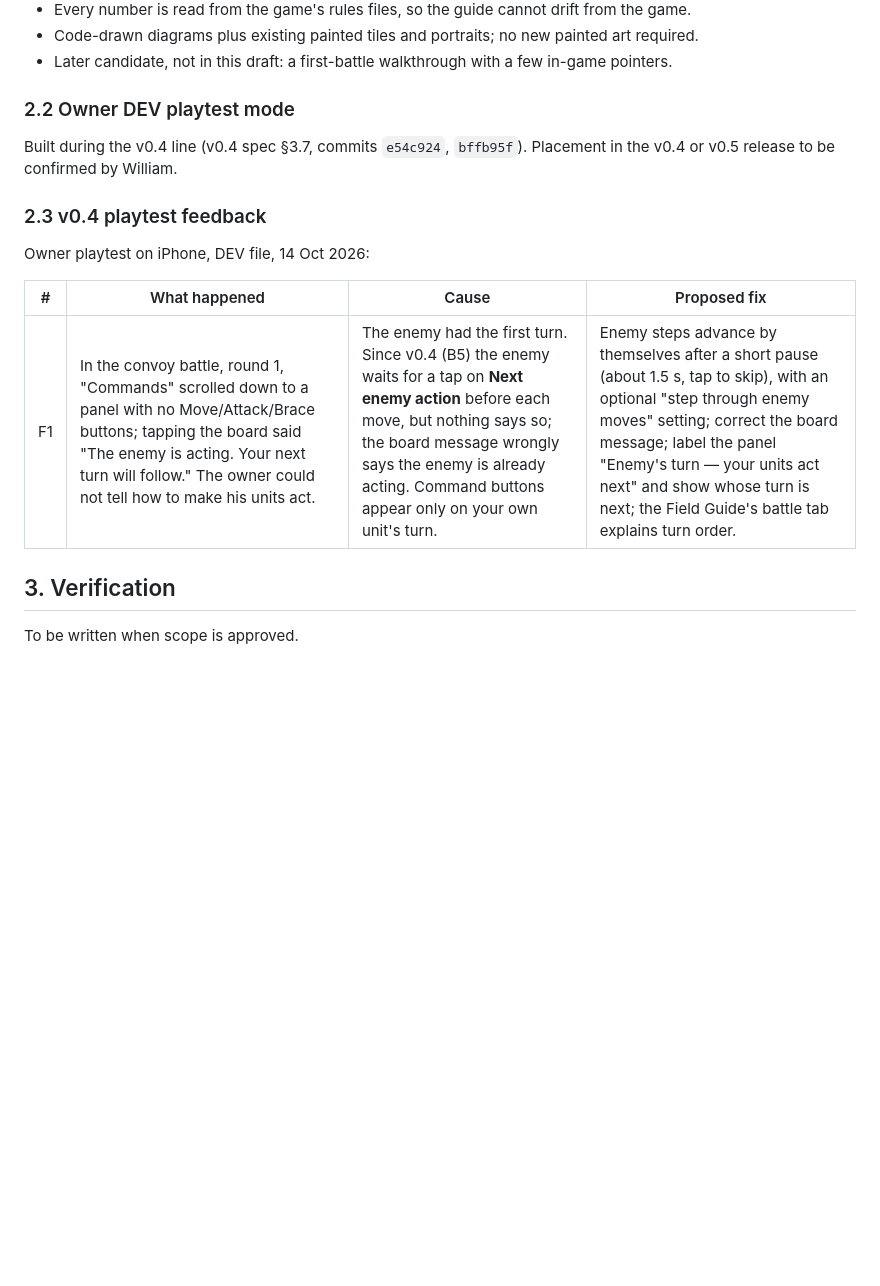
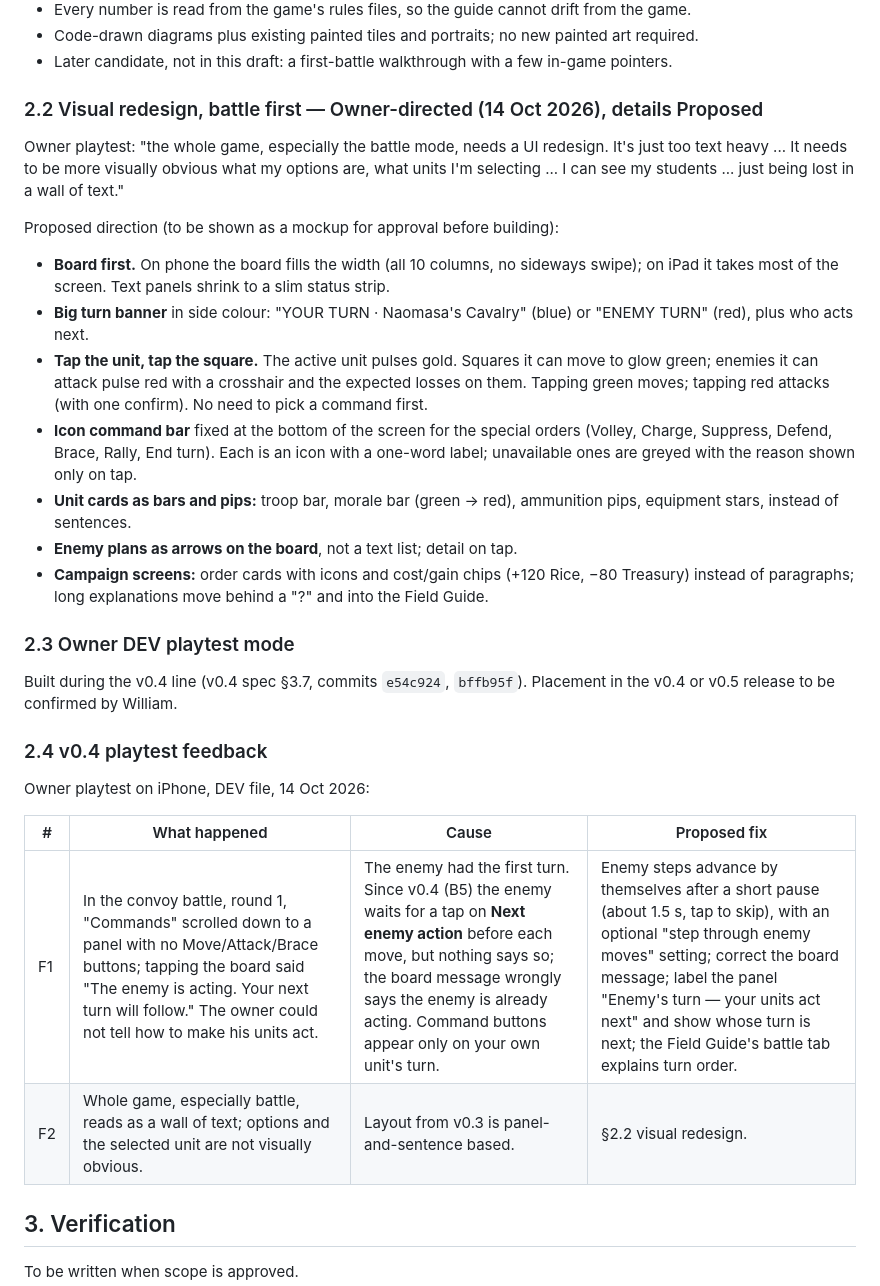
Before and after one commit to williammcada/Math-Civ, a Markdown page: docs/change-specs/v0.5.md, the part around the change. Rendered like a GitHub page; blank space fills up the shorter version.

Commit message:
v0.5 draft: visual redesign direction (finding F2)
Co-Authored-By: Claude Opus 5.5 <noreply@anthropic.com>
Claude-Session: https://claude.ai/code/session_01Ku2YQdWHt4ZWa9pq4Tm4Dk

```diff
--- a/docs/change-specs/v0.5.md
+++ b/docs/change-specs/v0.5.md
@@ -26,17 +26,32 @@ Proposed design:
 - Code-drawn diagrams plus existing painted tiles and portraits; no new painted art required.
 - Later candidate, not in this draft: a first-battle walkthrough with a few in-game pointers.
 
-### 2.2 Owner DEV playtest mode
+### 2.2 Visual redesign, battle first — Owner-directed (14 Oct 2026), details Proposed
+
+Owner playtest: "the whole game, especially the battle mode, needs a UI redesign. It's just too text heavy ... It needs to be more visually obvious what my options are, what units I'm selecting ... I can see my students ... just being lost in a wall of text."
+
+Proposed direction (to be shown as a mockup for approval before building):
+
+- **Board first.** On phone the board fills the width (all 10 columns, no sideways swipe); on iPad it takes most of the screen. Text panels shrink to a slim status strip.
+- **Big turn banner** in side colour: "YOUR TURN · Naomasa's Cavalry" (blue) or "ENEMY TURN" (red), plus who acts next.
+- **Tap the unit, tap the square.** The active unit pulses gold. Squares it can move to glow green; enemies it can attack pulse red with a crosshair and the expected losses on them. Tapping green moves; tapping red attacks (with one confirm). No need to pick a command first.
+- **Icon command bar** fixed at the bottom of the screen for the special orders (Volley, Charge, Suppress, Defend, Brace, Rally, End turn). Each is an icon with a one-word label; unavailable ones are greyed with the reason shown only on tap.
+- **Unit cards as bars and pips:** troop bar, morale bar (green → red), ammunition pips, equipment stars, instead of sentences.
+- **Enemy plans as arrows on the board**, not a text list; detail on tap.
+- **Campaign screens:** order cards with icons and cost/gain chips (+120 Rice, −80 Treasury) instead of paragraphs; long explanations move behind a "?" and into the Field Guide.
+
+### 2.3 Owner DEV playtest mode
 
 Built during the v0.4 line (v0.4 spec §3.7, commits `e54c924`, `bffb95f`). Placement in the v0.4 or v0.5 release to be confirmed by William.
 
-### 2.3 v0.4 playtest feedback
+### 2.4 v0.4 playtest feedback
 
 Owner playtest on iPhone, DEV file, 14 Oct 2026:
 
 | # | What happened | Cause | Proposed fix |
 | --- | --- | --- | --- |
 | F1 | In the convoy battle, round 1, "Commands" scrolled down to a panel with no Move/Attack/Brace buttons; tapping the board said "The enemy is acting. Your next turn will follow." The owner could not tell how to make his units act. | The enemy had the first turn. Since v0.4 (B5) the enemy waits for a tap on **Next enemy action** before each move, but nothing says so; the board message wrongly says the enemy is already acting. Command buttons appear only on your own unit's turn. | Enemy steps advance by themselves after a short pause (about 1.5 s, tap to skip), with an optional "step through enemy moves" setting; correct the board message; label the panel "Enemy's turn — your units act next" and show whose turn is next; the Field Guide's battle tab explains turn order. |
+| F2 | Whole game, especially battle, reads as a wall of text; options and the selected unit are not visually obvious. | Layout from v0.3 is panel-and-sentence based. | §2.2 visual redesign. |
 
 ## 3. Verification
 
```
